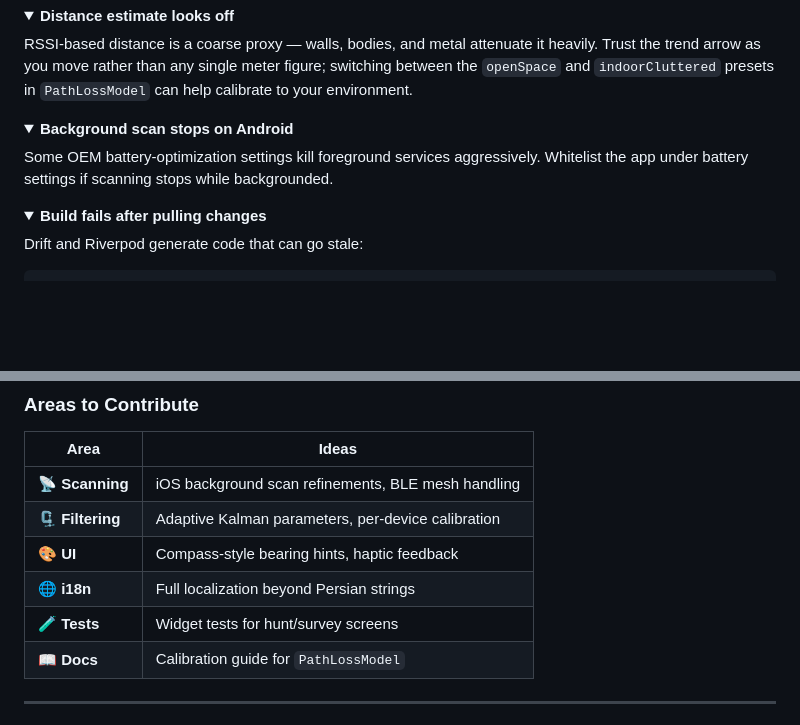
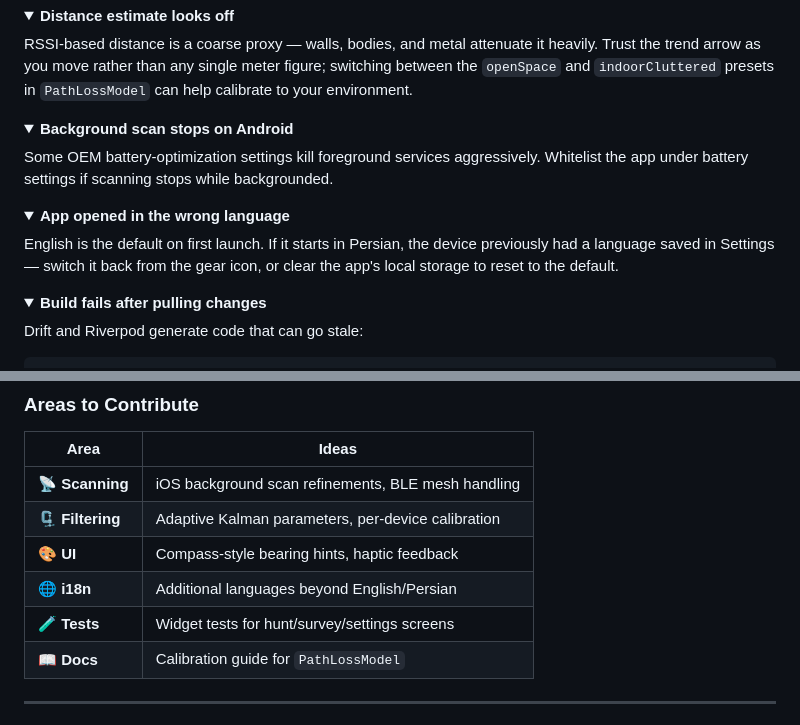
Before and after one commit to 7Na7iD7/findphone-X, a Markdown page: README.md, 2 parts joined by grey strips. Rendered like a GitHub page; folded sections open; blank space fills up the shorter version.

```diff
--- a/README.md
+++ b/README.md
@@ -300,6 +338,13 @@ Some OEM battery-optimization settings kill foreground services aggressively. Wh
 </details>
 
 <details>
+<summary><b>App opened in the wrong language</b></summary>
+
+English is the default on first launch. If it starts in Persian, the device previously had a language saved in Settings — switch it back from the gear icon, or clear the app's local storage to reset to the default.
+
+</details>
+
+<details>
 <summary><b>Build fails after pulling changes</b></summary>
 
 Drift and Riverpod generate code that can go stale:
@@ -338,8 +383,8 @@ git push origin feature/your-feature-name
 | 📡 **Scanning** | iOS background scan refinements, BLE mesh handling |
 | 🗜️ **Filtering** | Adaptive Kalman parameters, per-device calibration |
 | 🎨 **UI** | Compass-style bearing hints, haptic feedback |
-| 🌐 **i18n** | Full localization beyond Persian strings |
-| 🧪 **Tests** | Widget tests for hunt/survey screens |
+| 🌐 **i18n** | Additional languages beyond English/Persian |
+| 🧪 **Tests** | Widget tests for hunt/survey/settings screens |
 | 📖 **Docs** | Calibration guide for `PathLossModel` |
 
 ---
```
Also changed, not shown: other parts of README.md (+75 -24 lines).
